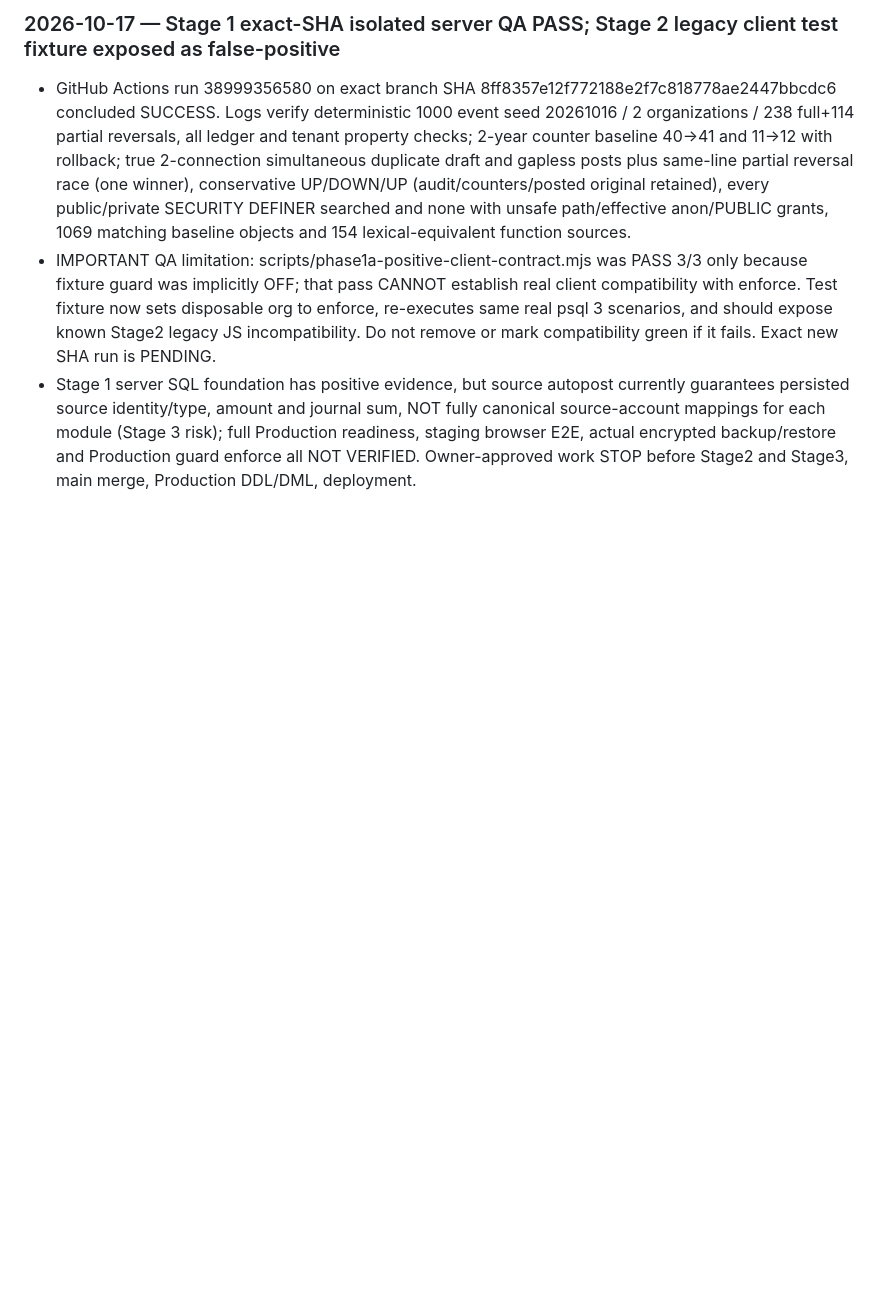
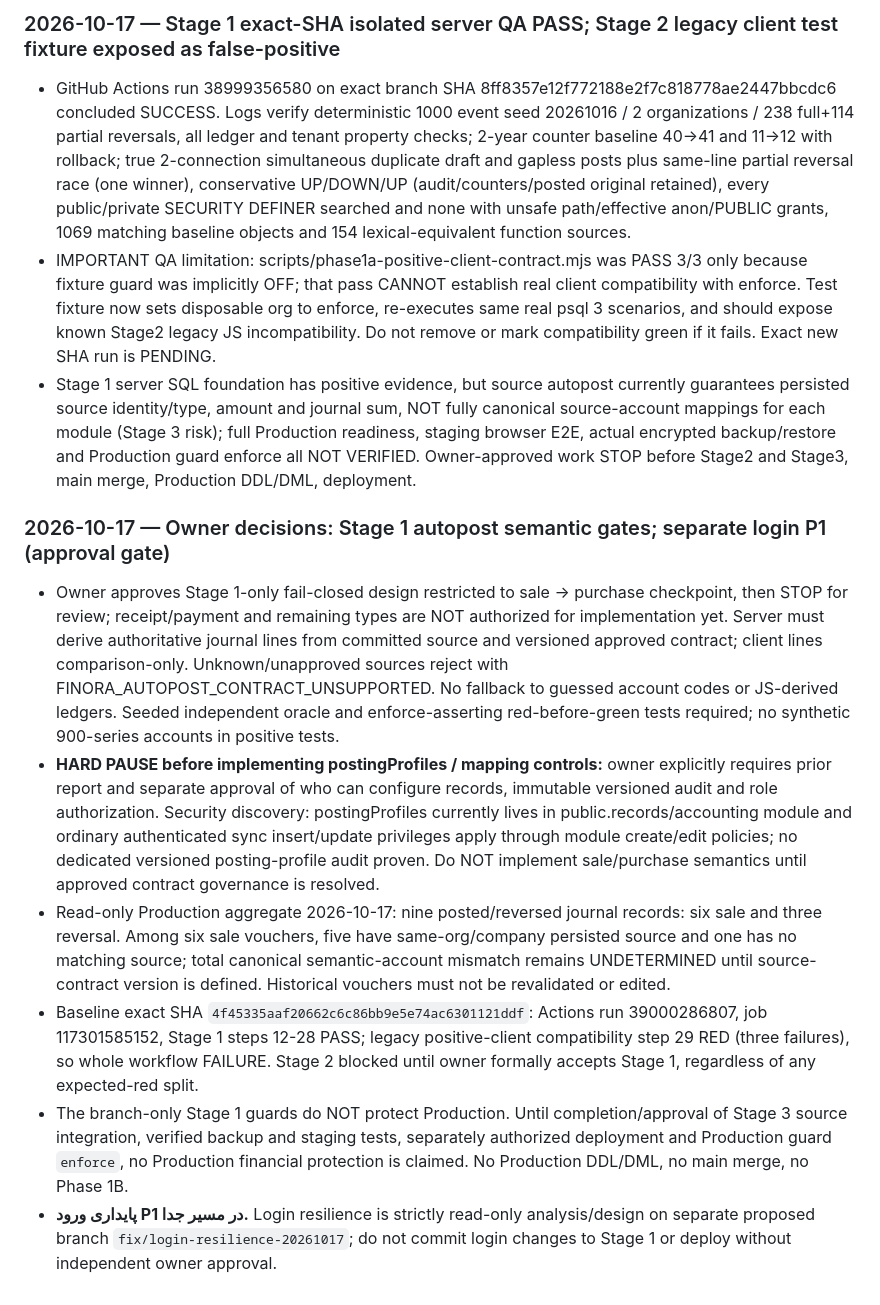
Before and after one commit to davoodmehraban89/Factor-easy, a Markdown page: PROJECT_STATE.md, the part around the change. Drawn GitHub-style; blank space fills up the shorter version.

Commit message:
docs: record Stage 1 autopost governance approval gate and separate login P1

```diff
--- a/PROJECT_STATE.md
+++ b/PROJECT_STATE.md
@@ -98,3 +98,12 @@
 - GitHub Actions run 38999356580 on exact branch SHA 8ff8357e12f772188e2f7c818778ae2447bbcdc6 concluded SUCCESS. Logs verify deterministic 1000 event seed 20261016 / 2 organizations / 238 full+114 partial reversals, all ledger and tenant property checks; 2-year counter baseline 40->41 and 11->12 with rollback; true 2-connection simultaneous duplicate draft and gapless posts plus same-line partial reversal race (one winner), conservative UP/DOWN/UP (audit/counters/posted original retained), every public/private SECURITY DEFINER searched and none with unsafe path/effective anon/PUBLIC grants, 1069 matching baseline objects and 154 lexical-equivalent function sources.
 - IMPORTANT QA limitation: scripts/phase1a-positive-client-contract.mjs was PASS 3/3 only because fixture guard was implicitly OFF; that pass CANNOT establish real client compatibility with enforce. Test fixture now sets disposable org to enforce, re-executes same real psql 3 scenarios, and should expose known Stage2 legacy JS incompatibility. Do not remove or mark compatibility green if it fails. Exact new SHA run is PENDING.
 - Stage 1 server SQL foundation has positive evidence, but source autopost currently guarantees persisted source identity/type, amount and journal sum, NOT fully canonical source-account mappings for each module (Stage 3 risk); full Production readiness, staging browser E2E, actual encrypted backup/restore and Production guard enforce all NOT VERIFIED. Owner-approved work STOP before Stage2 and Stage3, main merge, Production DDL/DML, deployment.
+
+
+### 2026-10-17 — Owner decisions: Stage 1 autopost semantic gates; separate login P1 (approval gate)
+- Owner approves Stage 1-only fail-closed design restricted to sale -> purchase checkpoint, then STOP for review; receipt/payment and remaining types are NOT authorized for implementation yet. Server must derive authoritative journal lines from committed source and versioned approved contract; client lines comparison-only. Unknown/unapproved sources reject with FINORA_AUTOPOST_CONTRACT_UNSUPPORTED. No fallback to guessed account codes or JS-derived ledgers. Seeded independent oracle and enforce-asserting red-before-green tests required; no synthetic 900-series accounts in positive tests.
+- **HARD PAUSE before implementing postingProfiles / mapping controls:** owner explicitly requires prior report and separate approval of who can configure records, immutable versioned audit and role authorization. Security discovery: postingProfiles currently lives in public.records/accounting module and ordinary authenticated sync insert/update privileges apply through module create/edit policies; no dedicated versioned posting-profile audit proven. Do NOT implement sale/purchase semantics until approved contract governance is resolved.
+- Read-only Production aggregate 2026-10-17: nine posted/reversed journal records: six sale and three reversal. Among six sale vouchers, five have same-org/company persisted source and one has no matching source; total canonical semantic-account mismatch remains UNDETERMINED until source-contract version is defined. Historical vouchers must not be revalidated or edited.
+- Baseline exact SHA `4f45335aaf20662c6c86bb9e5e74ac6301121ddf`: Actions run 39000286807, job 117301585152, Stage 1 steps 12-28 PASS; legacy positive-client compatibility step 29 RED (three failures), so whole workflow FAILURE. Stage 2 blocked until owner formally accepts Stage 1, regardless of any expected-red split.
+- The branch-only Stage 1 guards do NOT protect Production. Until completion/approval of Stage 3 source integration, verified backup and staging tests, separately authorized deployment and Production guard `enforce`, no Production financial protection is claimed. No Production DDL/DML, no main merge, no Phase 1B.
+- **پایداری ورود P1 در مسیر جدا.** Login resilience is strictly read-only analysis/design on separate proposed branch `fix/login-resilience-20261017`; do not commit login changes to Stage 1 or deploy without independent owner approval.
```
